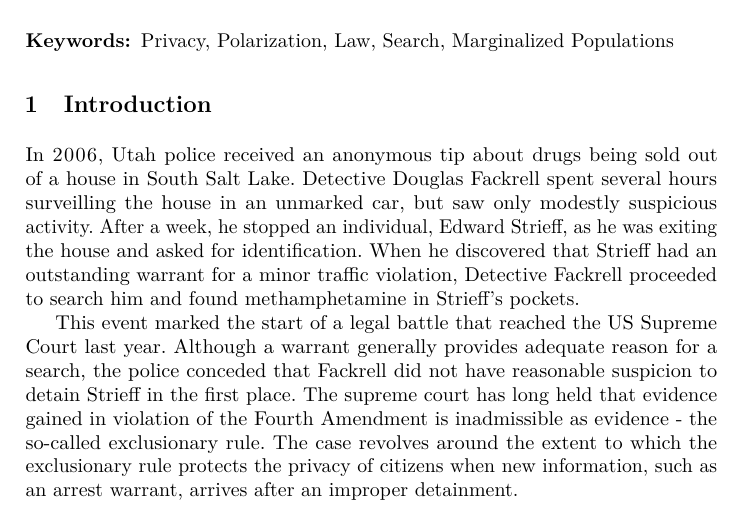
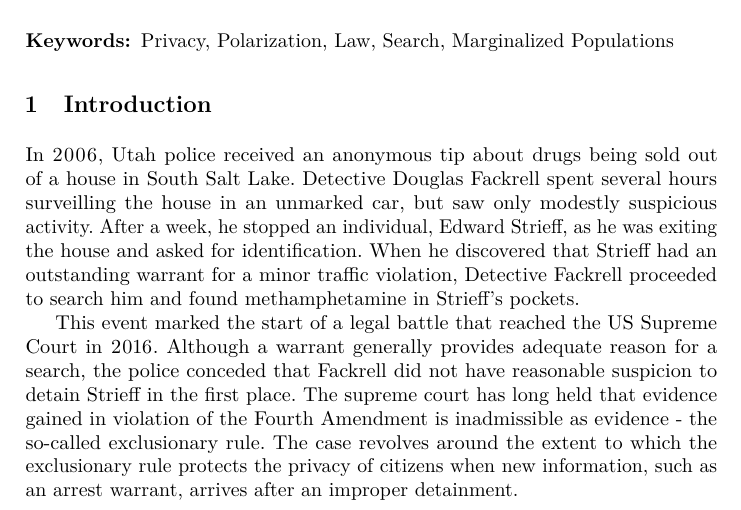
Before and after one commit to Balances-of-Power/FC_2017, a LaTeX thesis (paper.tex, which reads intro.tex): part of page 1 of 17, cut so that both start at the same text. Compiled offline with pdfLaTeX.

Commit message:
clarified the date of supreme court case as 2016

```diff
--- a/intro.tex
+++ b/intro.tex
@@ -10,7 +10,7 @@
 
 In 2006, Utah police received an anonymous tip about drugs being sold out of a house in South Salt Lake. Detective Douglas Fackrell spent several hours surveilling the house in an unmarked car, but saw only modestly suspicious activity.  After a week, he stopped an individual, Edward Strieff, as he was exiting the house and asked for identification.  When he discovered that Strieff had an outstanding warrant for a minor traffic violation, Detective Fackrell proceeded to search him and found methamphetamine in Strieff's pockets.
 
-This event marked the start of a legal battle that reached the US Supreme Court last year.  Although a warrant generally provides adequate reason for a search, the police conceded that Fackrell did not have reasonable suspicion to detain Strieff in the first place.  The supreme court has long held that evidence gained in violation of the Fourth Amendment is inadmissible as evidence - the so-called exclusionary rule.  The case revolves around the extent to which the exclusionary rule protects the privacy of citizens when new information, such as an arrest warrant, arrives after an improper detainment.
+This event marked the start of a legal battle that reached the US Supreme Court in 2016.  Although a warrant generally provides adequate reason for a search, the police conceded that Fackrell did not have reasonable suspicion to detain Strieff in the first place.  The supreme court has long held that evidence gained in violation of the Fourth Amendment is inadmissible as evidence - the so-called exclusionary rule.  The case revolves around the extent to which the exclusionary rule protects the privacy of citizens when new information, such as an arrest warrant, arrives after an improper detainment.
 
 Although the Supreme Court ultimately ruled against Strieff, the case reveals the extent to which our value of privacy is bound up in notions of power and polarization.  During oral argument in February, Justice Sonya Sotomayor posed the following question.
 
```
